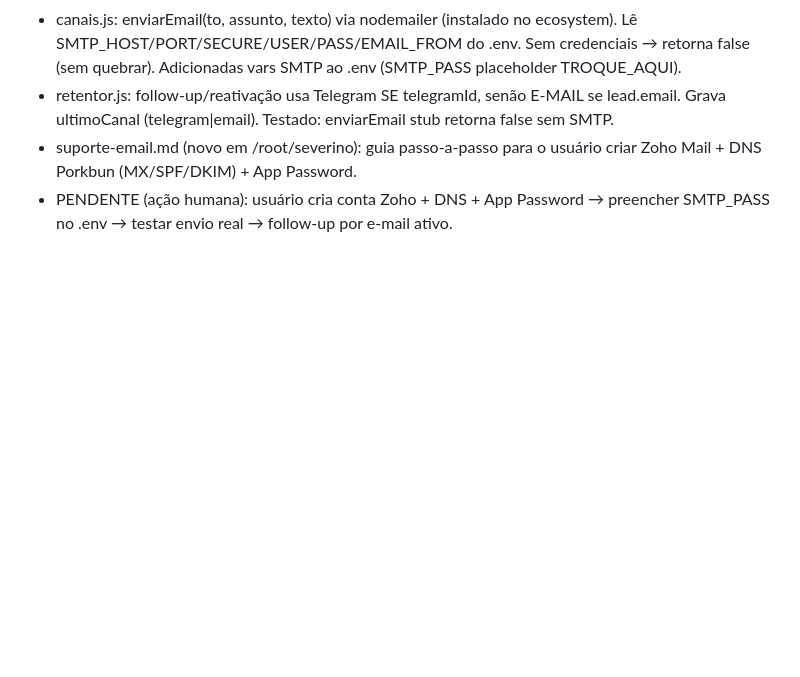
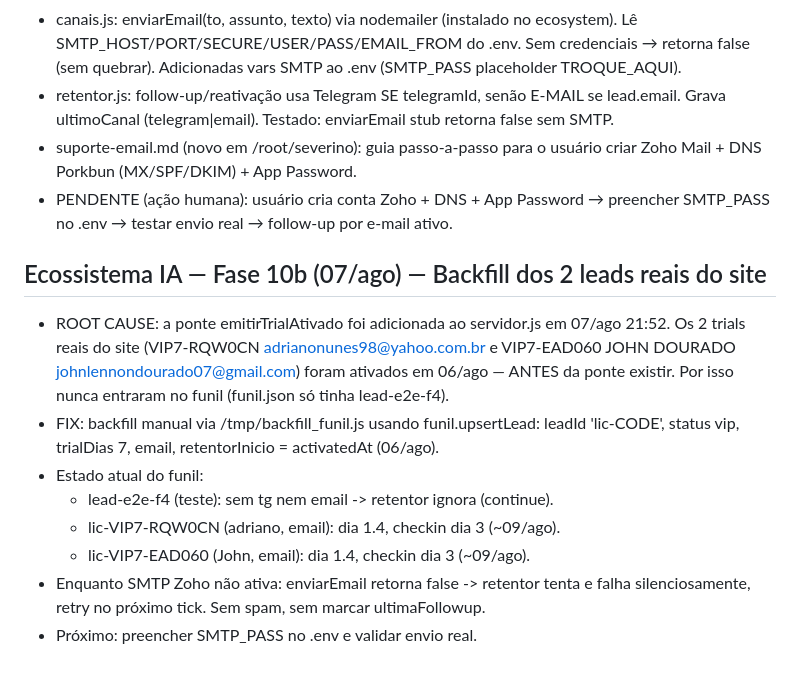
Before and after one commit to tedxmagnata-sys/Severino_Orquestrador, a Markdown page: MEMORY.md, the part around the change. Rendered like a GitHub page; blank space fills up the shorter version.

Commit message:
Fase 10b: backfill dos 2 trials reais do site no funil (ponte ainda nao existia em 06/ago)

```diff
--- a/MEMORY.md
+++ b/MEMORY.md
@@ -199,3 +199,19 @@ ome, e 	elegramId (busca em data/notifications.json pelo email)
 - retentor.js: follow-up/reativação usa Telegram SE telegramId, senão E-MAIL se lead.email. Grava ultimoCanal (telegram|email). Testado: enviarEmail stub retorna false sem SMTP.
 - suporte-email.md (novo em /root/severino): guia passo-a-passo para o usuário criar Zoho Mail + DNS Porkbun (MX/SPF/DKIM) + App Password.
 - PENDENTE (ação humana): usuário cria conta Zoho + DNS + App Password → preencher SMTP_PASS no .env → testar envio real → follow-up por e-mail ativo.
+
+## Ecossistema IA — Fase 10b (07/ago) — Backfill dos 2 leads reais do site
+
+- ROOT CAUSE: a ponte emitirTrialAtivado foi adicionada ao servidor.js em 07/ago 21:52.
+  Os 2 trials reais do site (VIP7-RQW0CN adrianonunes98@yahoo.com.br e VIP7-EAD060
+  JOHN DOURADO johnlennondourado07@gmail.com) foram ativados em 06/ago — ANTES da
+  ponte existir. Por isso nunca entraram no funil (funil.json só tinha lead-e2e-f4).
+- FIX: backfill manual via /tmp/backfill_funil.js usando funil.upsertLead:
+  leadId 'lic-CODE', status vip, trialDias 7, email, retentorInicio = activatedAt (06/ago).
+- Estado atual do funil:
+  - lead-e2e-f4 (teste): sem tg nem email -> retentor ignora (continue).
+  - lic-VIP7-RQW0CN (adriano, email): dia 1.4, checkin dia 3 (~09/ago).
+  - lic-VIP7-EAD060 (John, email): dia 1.4, checkin dia 3 (~09/ago).
+- Enquanto SMTP Zoho não ativa: enviarEmail retorna false -> retentor tenta e falha
+  silenciosamente, retry no próximo tick. Sem spam, sem marcar ultimaFollowup.
+- Próximo: preencher SMTP_PASS no .env e validar envio real.
```
